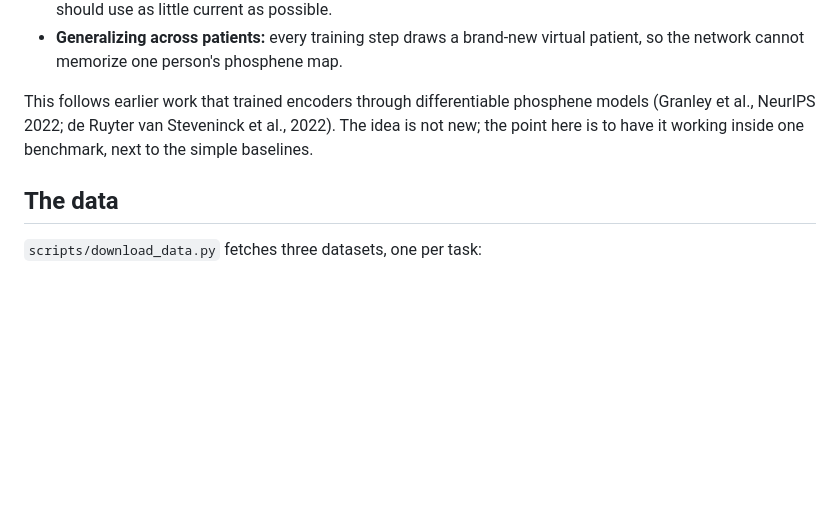
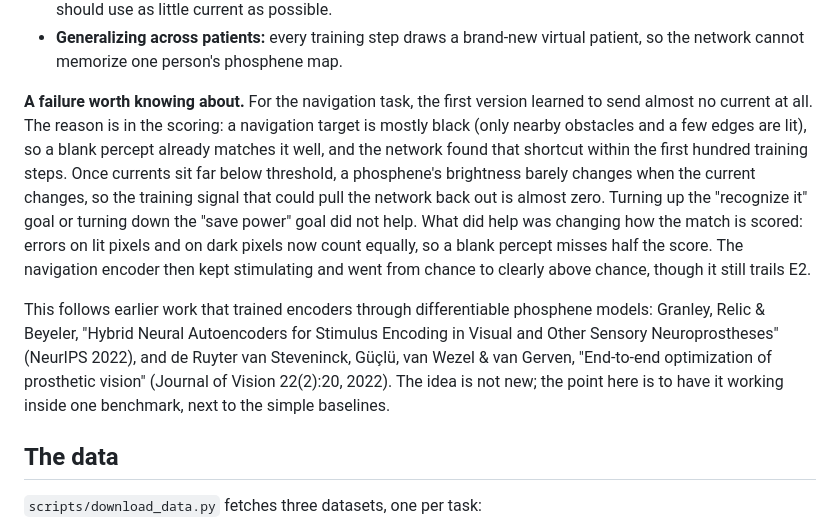
Before and after one commit to brycekage/phosphene-lab, a Markdown page: docs/how-it-works/02-encoders.md, the part around the change. Drawn GitHub-style; blank space fills up the shorter version.

```diff
--- a/docs/how-it-works/02-encoders.md
+++ b/docs/how-it-works/02-encoders.md
@@ -60,9 +60,23 @@ little, would the patient's percept look more like the target?" and nudge the ne
 - **Generalizing across patients:** every training step draws a brand-new virtual patient, so
   the network cannot memorize one person's phosphene map.
 
-This follows earlier work that trained encoders through differentiable phosphene models
-(Granley et al., NeurIPS 2022; de Ruyter van Steveninck et al., 2022). The idea is not new; the
-point here is to have it working inside one benchmark, next to the simple baselines.
+**A failure worth knowing about.** For the navigation task, the first version learned to send
+almost no current at all. The reason is in the scoring: a navigation target is mostly black
+(only nearby obstacles and a few edges are lit), so a blank percept already matches it well,
+and the network found that shortcut within the first hundred training steps. Once currents sit
+far below threshold, a phosphene's brightness barely changes when the current changes, so the
+training signal that could pull the network back out is almost zero. Turning up the
+"recognize it" goal or turning down the "save power" goal did not help. What did help was
+changing how the match is scored: errors on lit pixels and on dark pixels now count equally,
+so a blank percept misses half the score. The navigation encoder then kept stimulating and
+went from chance to clearly above chance, though it still trails E2.
+
+This follows earlier work that trained encoders through differentiable phosphene models:
+Granley, Relic & Beyeler, "Hybrid Neural Autoencoders for Stimulus Encoding in Visual and
+Other Sensory Neuroprostheses" (NeurIPS 2022), and de Ruyter van Steveninck, Güçlü, van Wezel
+& van Gerven, "End-to-end optimization of prosthetic vision" (Journal of Vision 22(2):20,
+2022). The idea is not new; the point here is to have it working inside one benchmark, next to
+the simple baselines.
 
 ## The data
 
```
Also changed, not shown: README.md (+8 -4 lines), results/benchmark_accuracy_vs_electrodes.png, results/benchmark_dropout.png, results/benchmark_variability.png, results/phase2_e3_loss.png, 9 other files.
